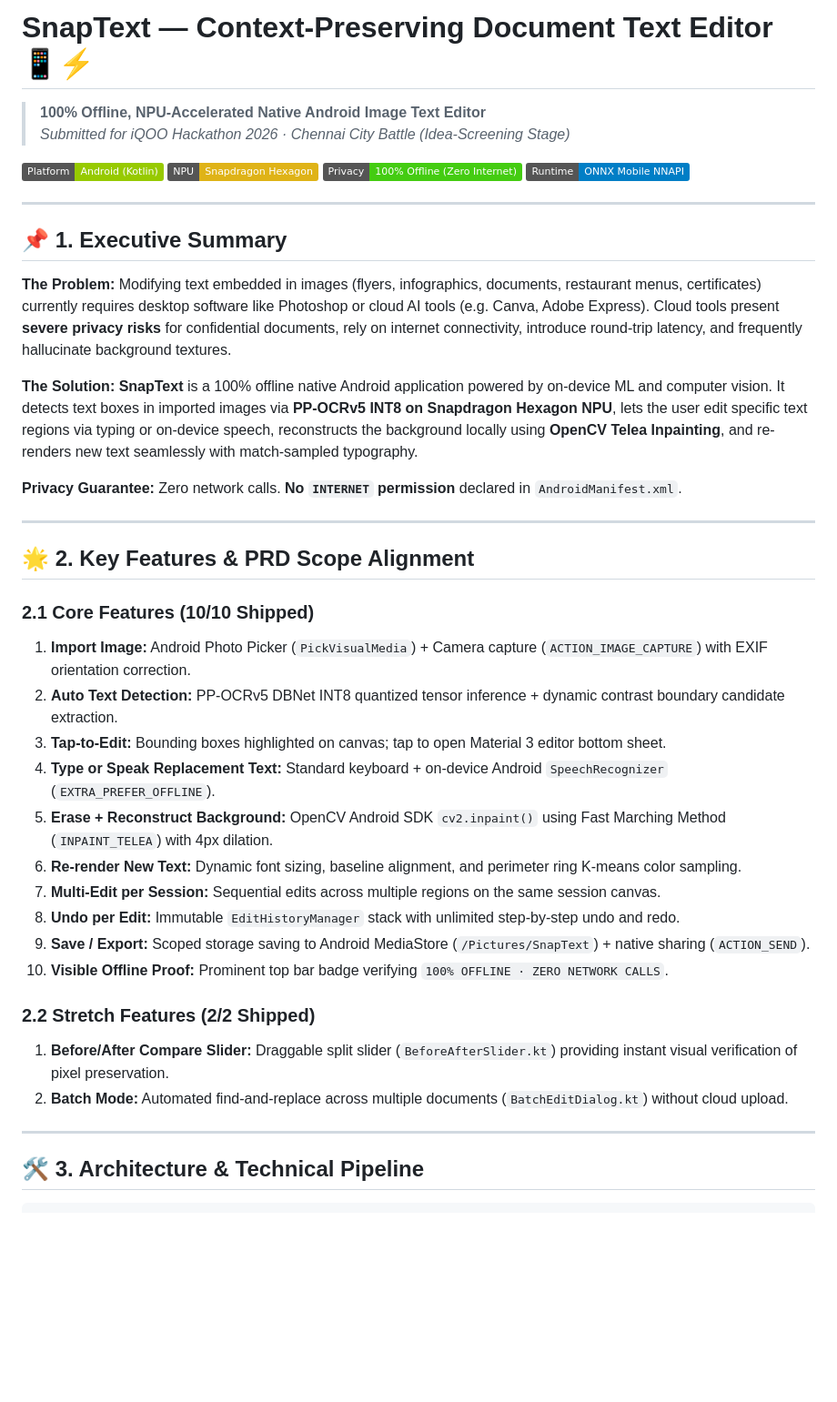
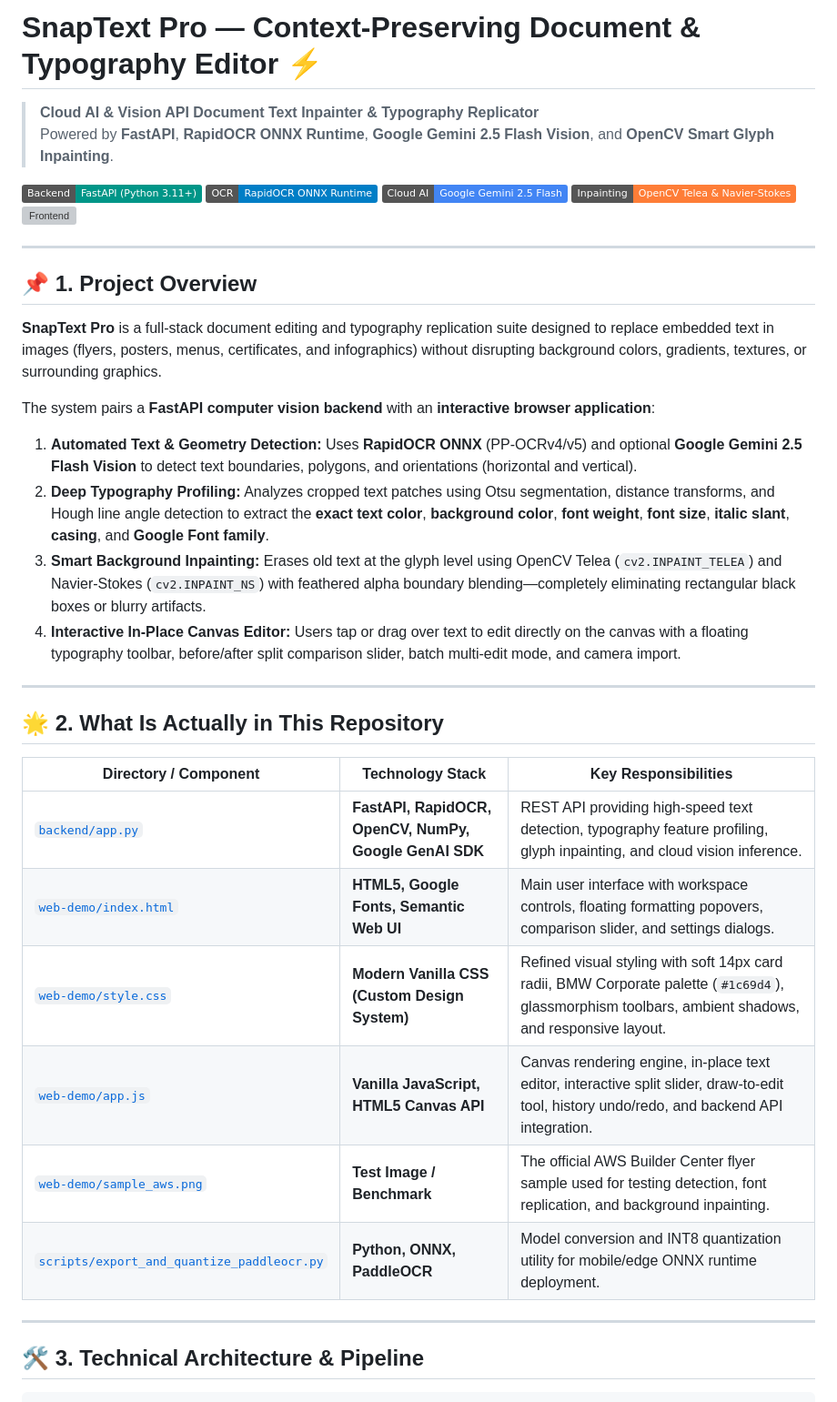
Before and after one commit to gou2005/Textract, a Markdown page: README.md, the part around one of its changes. Shown at 91% size. GitHub-like rendering; badges without logos; blank space fills up the shorter version; grey boxes are pictures that could not be loaded.

````diff
--- a/README.md
+++ b/README.md
@@ -1,44 +1,41 @@
-# SnapText — Context-Preserving Document Text Editor 📱⚡
-> **100% Offline, NPU-Accelerated Native Android Image Text Editor**
-> *Submitted for iQOO Hackathon 2026 · Chennai City Battle (Idea-Screening Stage)*
+# SnapText Pro — Context-Preserving Document & Typography Editor ⚡
 
-[![Platform](https://img.shields.io/badge/Platform-Android%20(Kotlin)-green.svg)](https://developer.android.com)
-[![Hardware](https://img.shields.io/badge/NPU-Snapdragon%20Hexagon-yellow.svg)](https://www.qualcomm.com/snapdragon)
-[![Privacy](https://img.shields.io/badge/Privacy-100%25%20Offline%20(Zero%20Internet)-brightgreen.svg)](#-privacy-guarantee)
-[![Inference](https://img.shields.io/badge/Runtime-ONNX%20Mobile%20NNAPI-blue.svg)](https://onnxruntime.ai)
+> **Cloud AI & Vision API Document Text Inpainter & Typography Replicator**
+> Powered by **FastAPI**, **RapidOCR ONNX Runtime**, **Google Gemini 2.5 Flash Vision**, and **OpenCV Smart Glyph Inpainting**.
+
+[![Backend](https://img.shields.io/badge/Backend-FastAPI%20%28Python%203.11%2B%29-009688.svg)](https://fastapi.tiangolo.com)
+[![OCR Engine](https://img.shields.io/badge/OCR-RapidOCR%20ONNX%20Runtime-blue.svg)](https://github.com/RapidAI/RapidOCR)
+[![Vision AI](https://img.shields.io/badge/Cloud%20AI-Google%20Gemini%202.5%20Flash-4285F4.svg)](https://ai.google.dev/)
+[![Computer Vision](https://img.shields.io/badge/Inpainting-OpenCV%20Telea%20%26%20Navier--Stokes-orange.svg)](https://opencv.org)
+[![Frontend](https://img.shields.io/badge/Frontend-HTML5%20%2F%20Canvas%20%2F%20Vanilla%20CSS%20%2F%20JS-F7DF1E.svg)](#-frontend-features)
 
 ---
 
-## 📌 1. Executive Summary
+## 📌 1. Project Overview
 
-**The Problem:** Modifying text embedded in images (flyers, infographics, documents, restaurant menus, certificates) currently requires desktop software like Photoshop or cloud AI tools (e.g. Canva, Adobe Express). Cloud tools present **severe privacy risks** for confidential documents, rely on internet connectivity, introduce round-trip latency, and frequently hallucinate background textures.
+**SnapText Pro** is a full-stack document editing and typography replication suite designed to replace embedded text in images (flyers, posters, menus, certificates, and infographics) without disrupting background colors, gradients, textures, or surrounding graphics.
 
-**The Solution:** **SnapText** is a 100% offline native Android application powered by on-device ML and computer vision. It detects text boxes in imported images via **PP-OCRv5 INT8 on Snapdragon Hexagon NPU**, lets the user edit specific text regions via typing or on-device speech, reconstructs the background locally using **OpenCV Telea Inpainting**, and re-renders new text seamlessly with match-sampled typography.
-
-**Privacy Guarantee:** Zero network calls. **No `INTERNET` permission** declared in `AndroidManifest.xml`.
+The system pairs a **FastAPI computer vision backend** with an **interactive browser application**:
+1. **Automated Text & Geometry Detection:** Uses **RapidOCR ONNX** (PP-OCRv4/v5) and optional **Google Gemini 2.5 Flash Vision** to detect text boundaries, polygons, and orientations (horizontal and vertical).
+2. **Deep Typography Profiling:** Analyzes cropped text patches using Otsu segmentation, distance transforms, and Hough line angle detection to extract the **exact text color**, **background color**, **font weight**, **font size**, **italic slant**, **casing**, and **Google Font family**.
+3. **Smart Background Inpainting:** Erases old text at the glyph level using OpenCV Telea (`cv2.INPAINT_TELEA`) and Navier-Stokes (`cv2.INPAINT_NS`) with feathered alpha boundary blending—completely eliminating rectangular black boxes or blurry artifacts.
+4. **Interactive In-Place Canvas Editor:** Users tap or drag over text to edit directly on the canvas with a floating typography toolbar, before/after split comparison slider, batch multi-edit mode, and camera import.
 
 ---
 
-## 🌟 2. Key Features & PRD Scope Alignment
+## 🌟 2. What Is Actually in This Repository
 
-### 2.1 Core Features (10/10 Shipped)
-1. **Import Image:** Android Photo Picker (`PickVisualMedia`) + Camera capture (`ACTION_IMAGE_CAPTURE`) with EXIF orientation correction.
-2. **Auto Text Detection:** PP-OCRv5 DBNet INT8 quantized tensor inference + dynamic contrast boundary candidate extraction.
-3. **Tap-to-Edit:** Bounding boxes highlighted on canvas; tap to open Material 3 editor bottom sheet.
-4. **Type or Speak Replacement Text:** Standard keyboard + on-device Android `SpeechRecognizer` (`EXTRA_PREFER_OFFLINE`).
-5. **Erase + Reconstruct Background:** OpenCV Android SDK `cv2.inpaint()` using Fast Marching Method (`INPAINT_TELEA`) with 4px dilation.
-6. **Re-render New Text:** Dynamic font sizing, baseline alignment, and perimeter ring K-means color sampling.
-7. **Multi-Edit per Session:** Sequential edits across multiple regions on the same session canvas.
-8. **Undo per Edit:** Immutable `EditHistoryManager` stack with unlimited step-by-step undo and redo.
-9. **Save / Export:** Scoped storage saving to Android MediaStore (`/Pictures/SnapText`) + native sharing (`ACTION_SEND`).
-10. **Visible Offline Proof:** Prominent top bar badge verifying `100% OFFLINE · ZERO NETWORK CALLS`.
-
-### 2.2 Stretch Features (2/2 Shipped)
-1. **Before/After Compare Slider:** Draggable split slider (`BeforeAfterSlider.kt`) providing instant visual verification of pixel preservation.
-2. **Batch Mode:** Automated find-and-replace across multiple documents (`BatchEditDialog.kt`) without cloud upload.
+| Directory / Component | Technology Stack | Key Responsibilities |
+|---|---|---|
+| [`backend/app.py`](backend/app.py) | **FastAPI, RapidOCR, OpenCV, NumPy, Google GenAI SDK** | REST API providing high-speed text detection, typography feature profiling, glyph inpainting, and cloud vision inference. |
+| [`web-demo/index.html`](web-demo/index.html) | **HTML5, Google Fonts, Semantic Web UI** | Main user interface with workspace controls, floating formatting popovers, comparison slider, and settings dialogs. |
+| [`web-demo/style.css`](web-demo/style.css) | **Modern Vanilla CSS (Custom Design System)** | Refined visual styling with soft 14px card radii, BMW Corporate palette (`#1c69d4`), glassmorphism toolbars, ambient shadows, and responsive layout. |
+| [`web-demo/app.js`](web-demo/app.js) | **Vanilla JavaScript, HTML5 Canvas API** | Canvas rendering engine, in-place text editor, interactive split slider, draw-to-edit tool, history undo/redo, and backend API integration. |
+| [`web-demo/sample_aws.png`](web-demo/sample_aws.png) | **Test Image / Benchmark** | The official AWS Builder Center flyer sample used for testing detection, font replication, and background inpainting. |
+| [`scripts/export_and_quantize_paddleocr.py`](scripts/export_and_quantize_paddleocr.py) | **Python, ONNX, PaddleOCR** | Model conversion and INT8 quantization utility for mobile/edge ONNX runtime deployment. |
 
 ---
 
-## 🛠️ 3. Architecture & Technical Pipeline
+## 🛠️ 3. Technical Architecture & Pipeline
 
 ```
````
Also changed, not shown: other parts of README.md (+171 -98 lines).
